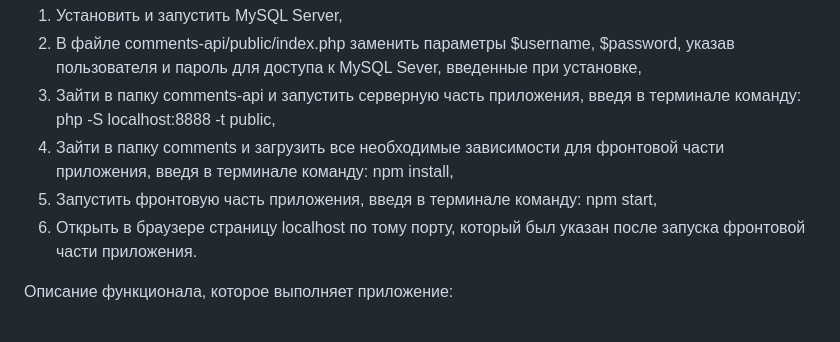
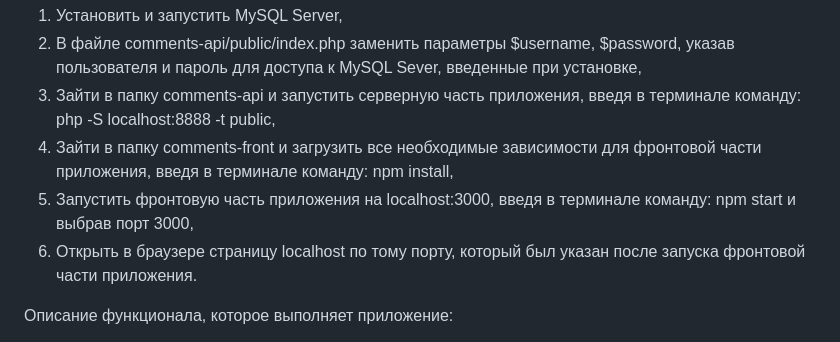
Before and after one commit to SmolKate/Task-example, a Markdown page: README.md, the part around the change. GitHub-like rendering.

```diff
--- a/README.md
+++ b/README.md
@@ -3,8 +3,8 @@
 1. Установить и запустить MySQL Server,
 2. В файле comments-api/public/index.php заменить параметры $username, $password, указав пользователя и пароль для доступа к MySQL Sever, введенные при установке,
 3. Зайти в папку comments-api и запустить серверную часть приложения, введя в терминале команду: php -S localhost:8888 -t public,
-4. Зайти в папку comments и загрузить все необходимые зависимости для фронтовой части приложения, введя в терминале команду: npm install,
-5. Запустить фронтовую часть приложения, введя в терминале команду: npm start,
+4. Зайти в папку comments-front и загрузить все необходимые зависимости для фронтовой части приложения, введя в терминале команду: npm install,
+5. Запустить фронтовую часть приложения на localhost:3000, введя в терминале команду: npm start и выбрав порт 3000,
 6. Открыть в браузере страницу localhost по тому порту, который был указан после запуска фронтовой части приложения.
 
 Описание функционала, которое выполняет приложение:
```
